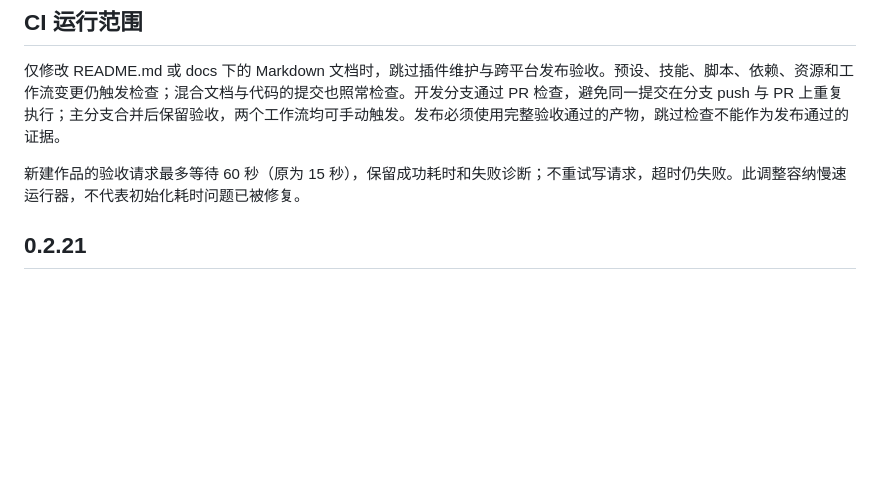
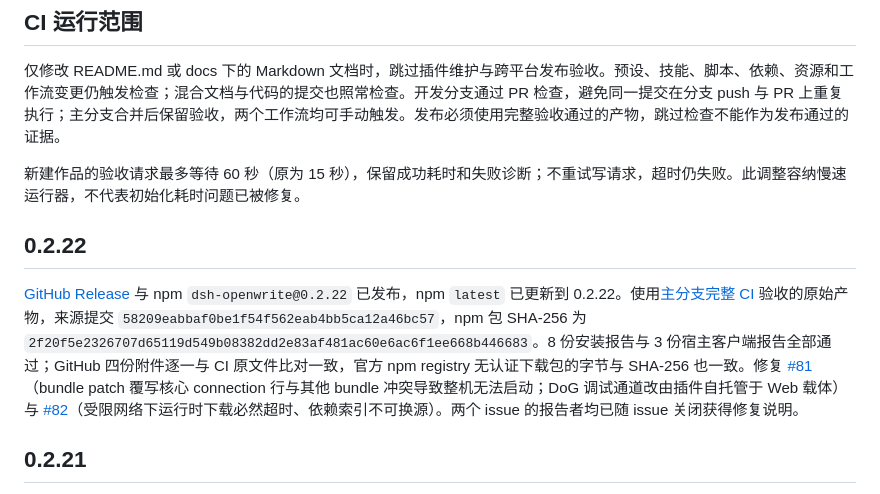
Before and after one commit to LiPu-jpg/Openwrite, a Markdown page: docs/RELEASE_ACCEPTANCE.md, the part around the change. Drawn GitHub-style; blank space fills up the shorter version.

Commit message:
docs: record 0.2.22 publication and registry verification

```diff
--- a/docs/RELEASE_ACCEPTANCE.md
+++ b/docs/RELEASE_ACCEPTANCE.md
@@ -5,6 +5,10 @@
 仅修改 README.md 或 docs 下的 Markdown 文档时，跳过插件维护与跨平台发布验收。预设、技能、脚本、依赖、资源和工作流变更仍触发检查；混合文档与代码的提交也照常检查。开发分支通过 PR 检查，避免同一提交在分支 push 与 PR 上重复执行；主分支合并后保留验收，两个工作流均可手动触发。发布必须使用完整验收通过的产物，跳过检查不能作为发布通过的证据。
 
 新建作品的验收请求最多等待 60 秒（原为 15 秒），保留成功耗时和失败诊断；不重试写请求，超时仍失败。此调整容纳慢速运行器，不代表初始化耗时问题已被修复。
+
+## 0.2.22
+
+[GitHub Release](https://github.com/LiPu-jpg/Openwrite/releases/tag/v0.2.22) 与 npm `dsh-openwrite@0.2.22` 已发布，npm `latest` 已更新到 0.2.22。使用[主分支完整 CI](https://github.com/LiPu-jpg/Openwrite/actions/runs/39084916927) 验收的原始产物，来源提交 `58209eabbaf0be1f54f562eab4bb5ca12a46bc57`，npm 包 SHA-256 为 `2f20f5e2326707d65119d549b08382dd2e83af481ac60e6ac6f1ee668b446683`。8 份安装报告与 3 份宿主客户端报告全部通过；GitHub 四份附件逐一与 CI 原文件比对一致，官方 npm registry 无认证下载包的字节与 SHA-256 也一致。修复 [#81](https://github.com/LiPu-jpg/Openwrite/issues/81)（bundle patch 覆写核心 connection 行与其他 bundle 冲突导致整机无法启动；DoG 调试通道改由插件自托管于 Web 载体）与 [#82](https://github.com/LiPu-jpg/Openwrite/issues/82)（受限网络下运行时下载必然超时、依赖索引不可换源）。两个 issue 的报告者均已随 issue 关闭获得修复说明。
 
 ## 0.2.21
 
```
